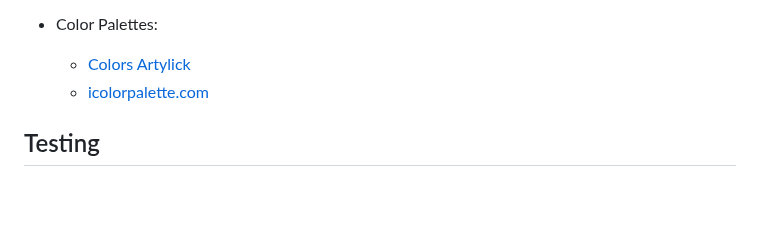
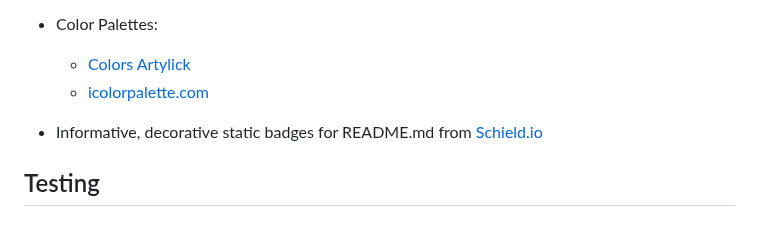
Before and after one commit to g-omarsdottir/skaftafell, a Markdown page: README.md, the part around the change. GitHub-like rendering; blank space fills up the shorter version.

Commit message:
Add link to shields.io to README section: Frameworks, Libraries, and Programs Used

```diff
--- a/README.md
+++ b/README.md
@@ -286,6 +286,8 @@ The aspect of web accessibility gradually increased in importance during the dev
     - [Colors Artylick](https://colors.artyclick.com/color-names-dictionary/color-names/coral-blue-color)
     - [icolorpalette.com](https://icolorpalette.com/)
 
+- Informative, decorative static badges for README.md from [Schield.io](https://shields.io/badges)
+
 ## Testing
 
 ### Validator Testing
```
